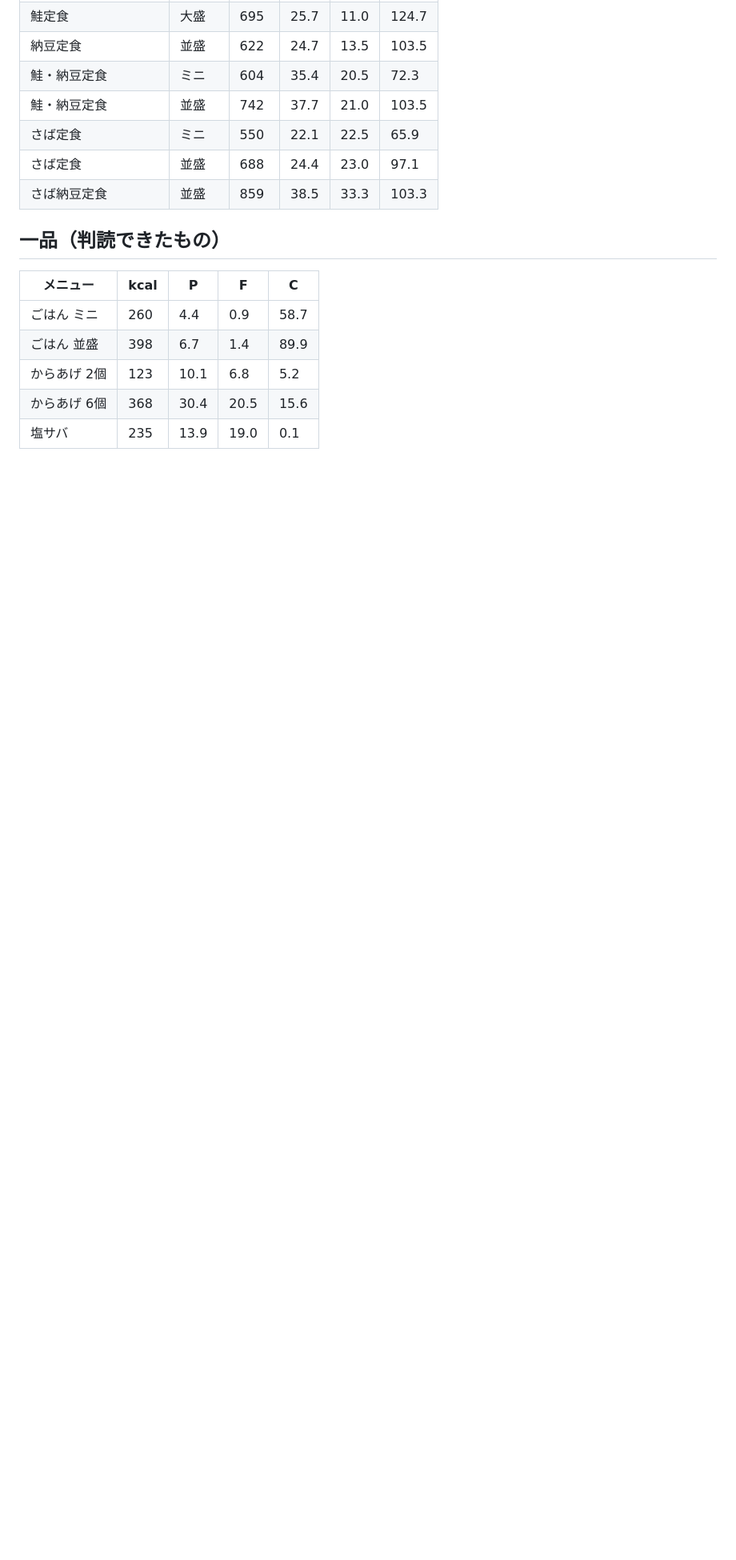
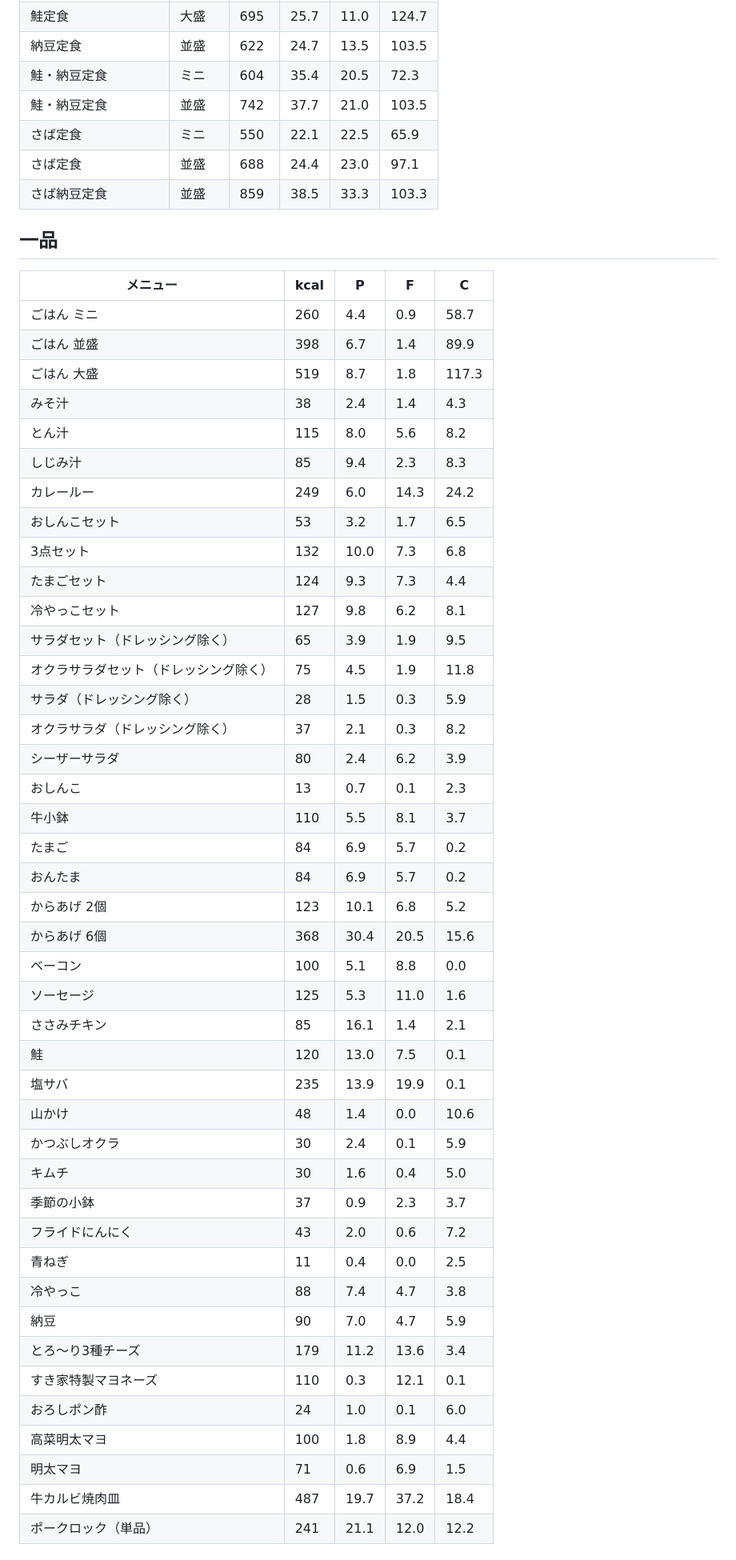
Before and after one commit to kikikimuchi/scheduleAPP, a Markdown page: reference/sukiya_nutrition_2026-09-08.md, the part around one of its changes. Shown at 80% size. Rendered like a GitHub page; blank space fills up the shorter version.

Commit message:
すき家公式表の一品・朝食を追記
Co-Authored-By: Claude Fable 5.1 <noreply@anthropic.com>
Claude-Session: https://claude.ai/code/session_01BNJdTE2r7eoKCA3u64K1RV

```diff
--- a/reference/sukiya_nutrition_2026-09-08.md
+++ b/reference/sukiya_nutrition_2026-09-08.md
@@ -104,11 +104,49 @@
 | さば定食 | 並盛 | 688 | 24.4 | 23.0 | 97.1 |
 | さば納豆定食 | 並盛 | 859 | 38.5 | 33.3 | 103.3 |
 
-## 一品（判読できたもの）
+## 一品
 | メニュー | kcal | P | F | C |
 |---|---|---|---|---|
 | ごはん ミニ | 260 | 4.4 | 0.9 | 58.7 |
 | ごはん 並盛 | 398 | 6.7 | 1.4 | 89.9 |
+| ごはん 大盛 | 519 | 8.7 | 1.8 | 117.3 |
+| みそ汁 | 38 | 2.4 | 1.4 | 4.3 |
+| とん汁 | 115 | 8.0 | 5.6 | 8.2 |
+| しじみ汁 | 85 | 9.4 | 2.3 | 8.3 |
+| カレールー | 249 | 6.0 | 14.3 | 24.2 |
+| おしんこセット | 53 | 3.2 | 1.7 | 6.5 |
+| 3点セット | 132 | 10.0 | 7.3 | 6.8 |
+| たまごセット | 124 | 9.3 | 7.3 | 4.4 |
+| 冷やっこセット | 127 | 9.8 | 6.2 | 8.1 |
+| サラダセット（ドレッシング除く） | 65 | 3.9 | 1.9 | 9.5 |
+| オクラサラダセット（ドレッシング除く） | 75 | 4.5 | 1.9 | 11.8 |
+| サラダ（ドレッシング除く） | 28 | 1.5 | 0.3 | 5.9 |
+| オクラサラダ（ドレッシング除く） | 37 | 2.1 | 0.3 | 8.2 |
+| シーザーサラダ | 80 | 2.4 | 6.2 | 3.9 |
+| おしんこ | 13 | 0.7 | 0.1 | 2.3 |
+| 牛小鉢 | 110 | 5.5 | 8.1 | 3.7 |
+| たまご | 84 | 6.9 | 5.7 | 0.2 |
+| おんたま | 84 | 6.9 | 5.7 | 0.2 |
 | からあげ 2個 | 123 | 10.1 | 6.8 | 5.2 |
 | からあげ 6個 | 368 | 30.4 | 20.5 | 15.6 |
-| 塩サバ | 235 | 13.9 | 19.0 | 0.1 |
+| ベーコン | 100 | 5.1 | 8.8 | 0.0 |
+| ソーセージ | 125 | 5.3 | 11.0 | 1.6 |
+| ささみチキン | 85 | 16.1 | 1.4 | 2.1 |
+| 鮭 | 120 | 13.0 | 7.5 | 0.1 |
+| 塩サバ | 235 | 13.9 | 19.9 | 0.1 |
+| 山かけ | 48 | 1.4 | 0.0 | 10.6 |
+| かつぶしオクラ | 30 | 2.4 | 0.1 | 5.9 |
+| キムチ | 30 | 1.6 | 0.4 | 5.0 |
+| 季節の小鉢 | 37 | 0.9 | 2.3 | 3.7 |
+| フライドにんにく | 43 | 2.0 | 0.6 | 7.2 |
+| 青ねぎ | 11 | 0.4 | 0.0 | 2.5 |
+| 冷やっこ | 88 | 7.4 | 4.7 | 3.8 |
+| 納豆 | 90 | 7.0 | 4.7 | 5.9 |
+| とろ〜り3種チーズ | 179 | 11.2 | 13.6 | 3.4 |
+| すき家特製マヨネーズ | 110 | 0.3 | 12.1 | 0.1 |
+| おろしポン酢 | 24 | 1.0 | 0.1 | 6.0 |
+| 高菜明太マヨ | 100 | 1.8 | 8.9 | 4.4 |
+| 明太マヨ | 71 | 0.6 | 6.9 | 1.5 |
+| 牛カルビ焼肉皿 | 487 | 19.7 | 37.2 | 18.4 |
+| ポークロック（単品） | 241 | 21.1 | 12.0 | 12.2 |
+
```
Also changed, not shown: other parts of reference/sukiya_nutrition_2026-09-08.md (+6 -0 lines).
